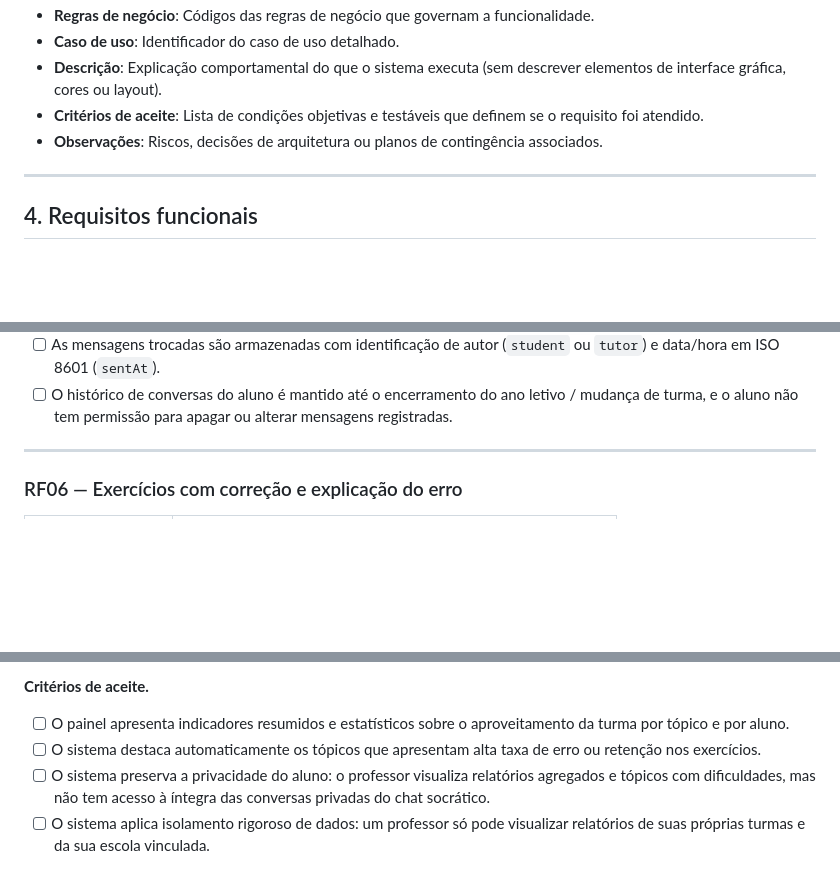
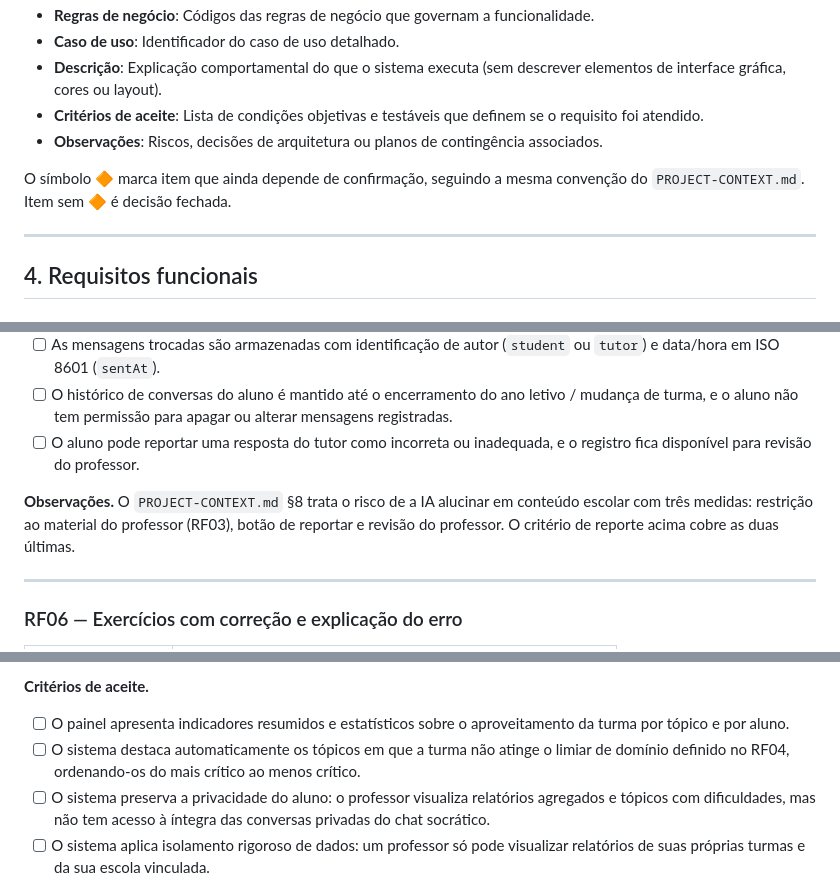
Before and after one commit to BECKMAN700/Aluma, a Markdown page: docs/requisitos-funcionais.md, 3 parts joined by grey strips. Rendered like a GitHub page; blank space fills up the shorter version.

```diff
--- a/docs/requisitos-funcionais.md
+++ b/docs/requisitos-funcionais.md
@@ -32,6 +43,8 @@ Cada requisito funcional é apresentado através de uma ficha padronizada compos
 - **Critérios de aceite**: Lista de condições objetivas e testáveis que definem se o requisito foi atendido.
 - **Observações**: Riscos, decisões de arquitetura ou planos de contingência associados.
 
+O símbolo 🔶 marca item que ainda depende de confirmação, seguindo a mesma convenção do `PROJECT-CONTEXT.md`. Item sem 🔶 é decisão fechada.
+
 ---
 
 ## 4. Requisitos funcionais
@@ -145,6 +161,9 @@ Cada requisito funcional é apresentado através de uma ficha padronizada compos
 - [ ] O tutor de IA recusa e interrompe interações sobre conteúdos não escolares ou fora do escopo da disciplina cadastrada.
 - [ ] As mensagens trocadas são armazenadas com identificação de autor (`student` ou `tutor`) e data/hora em ISO 8601 (`sentAt`).
 - [ ] O histórico de conversas do aluno é mantido até o encerramento do ano letivo / mudança de turma, e o aluno não tem permissão para apagar ou alterar mensagens registradas.
+- [ ] O aluno pode reportar uma resposta do tutor como incorreta ou inadequada, e o registro fica disponível para revisão do professor.
+
+**Observações.** O `PROJECT-CONTEXT.md` §8 trata o risco de a IA alucinar em conteúdo escolar com três medidas: restrição ao material do professor (RF03), botão de reportar e revisão do professor. O critério de reporte acima cobre as duas últimas.
 
 ---
 
@@ -184,7 +207,7 @@ Cada requisito funcional é apresentado através de uma ficha padronizada compos
 **Critérios de aceite.**
 
 - [ ] O painel apresenta indicadores resumidos e estatísticos sobre o aproveitamento da turma por tópico e por aluno.
-- [ ] O sistema destaca automaticamente os tópicos que apresentam alta taxa de erro ou retenção nos exercícios.
+- [ ] O sistema destaca automaticamente os tópicos em que a turma não atinge o limiar de domínio definido no RF04, ordenando-os do mais crítico ao menos crítico.
 - [ ] O sistema preserva a privacidade do aluno: o professor visualiza relatórios agregados e tópicos com dificuldades, mas não tem acesso à íntegra das conversas privadas do chat socrático.
 - [ ] O sistema aplica isolamento rigoroso de dados: um professor só pode visualizar relatórios de suas próprias turmas e da sua escola vinculada.
 
```
Also changed, not shown: other parts of docs/requisitos-funcionais.md (+36 -6 lines).
